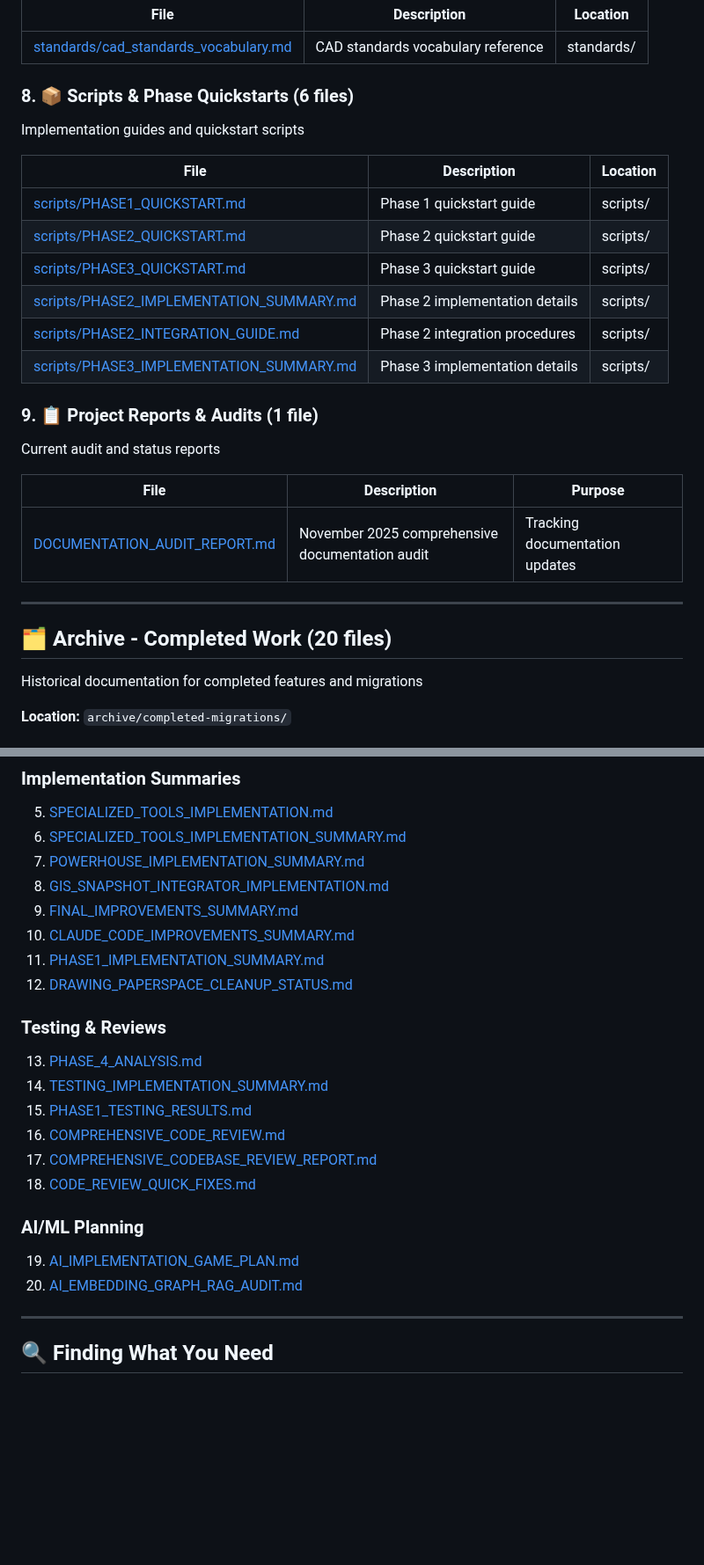
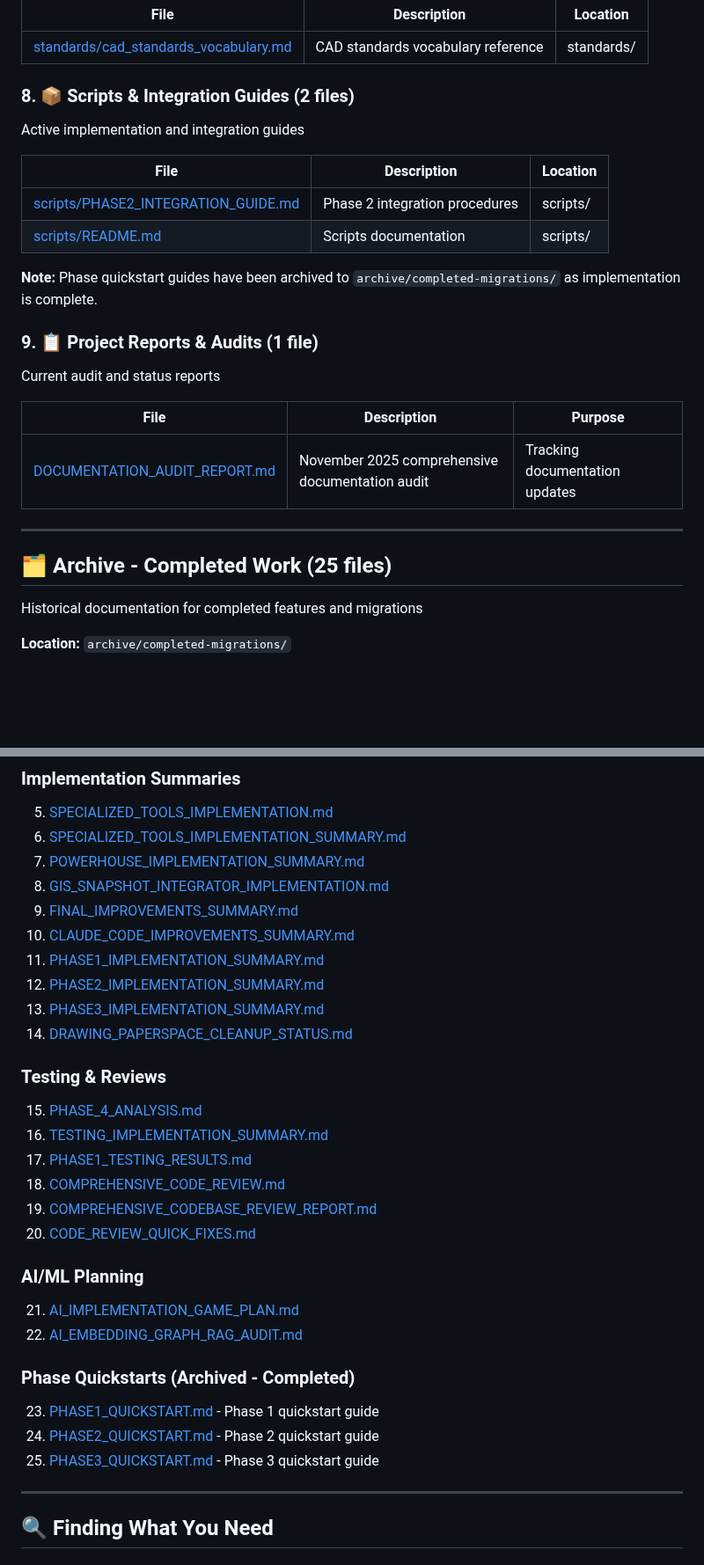
Before and after one commit to Rtoony/survey-data-system, a Markdown page: DOCUMENTATION_INDEX.md, 2 parts joined by grey strips. Shown at 88% size. Rendered like a GitHub page; blank space fills up the shorter version.

Commit message:
docs: Update DOCUMENTATION_INDEX.md to reflect Session 1 archive changes (Session 2)
Session 2 Completion:
- Updated archive count: 20 → 25 files (includes 5 Phase files moved in Session 1)
- Updated active documentation count: 42 → 37 files
- Revised Scripts section to show only 2 active files (removed archived quickstarts)
- Added new "Phase Quickstarts (Archived)" section listing PHASE1/2/3_QUICKSTART.md
- Updated documentation statistics to reflect current file counts
- Added note explaining that Phase quickstart guides are now archived

Session 1 & 2 Summary:
✓ All critical documentation fixes completed
✓ Terminology standardized across all guides
✓ API documentation comprehensive with error handling
✓ UI component descriptions verified
✓ DOCUMENTATION_INDEX.md fully updated and accurate
✓ Final consistency check passed - no broken links or route errors

Archive now contains 25 completed implementation files.
Active documentation: 37 markdown files + about.html (1,319 lines)

```diff
--- a/DOCUMENTATION_INDEX.md
+++ b/DOCUMENTATION_INDEX.md
@@ -110,17 +110,15 @@ Vocabulary and standards reference
 |------|-------------|----------|
 | [standards/cad_standards_vocabulary.md](standards/cad_standards_vocabulary.md) | CAD standards vocabulary reference | standards/ |
 
-### 8. 📦 Scripts & Phase Quickstarts (6 files)
-Implementation guides and quickstart scripts
+### 8. 📦 Scripts & Integration Guides (2 files)
+Active implementation and integration guides
 
 | File | Description | Location |
 |------|-------------|----------|
-| [scripts/PHASE1_QUICKSTART.md](scripts/PHASE1_QUICKSTART.md) | Phase 1 quickstart guide | scripts/ |
-| [scripts/PHASE2_QUICKSTART.md](scripts/PHASE2_QUICKSTART.md) | Phase 2 quickstart guide | scripts/ |
-| [scripts/PHASE3_QUICKSTART.md](scripts/PHASE3_QUICKSTART.md) | Phase 3 quickstart guide | scripts/ |
-| [scripts/PHASE2_IMPLEMENTATION_SUMMARY.md](scripts/PHASE2_IMPLEMENTATION_SUMMARY.md) | Phase 2 implementation details | scripts/ |
 | [scripts/PHASE2_INTEGRATION_GUIDE.md](scripts/PHASE2_INTEGRATION_GUIDE.md) | Phase 2 integration procedures | scripts/ |
-| [scripts/PHASE3_IMPLEMENTATION_SUMMARY.md](scripts/PHASE3_IMPLEMENTATION_SUMMARY.md) | Phase 3 implementation details | scripts/ |
+| [scripts/README.md](scripts/README.md) | Scripts documentation | scripts/ |
+
+**Note:** Phase quickstart guides have been archived to `archive/completed-migrations/` as implementation is complete.
 
 ### 9. 📋 Project Reports & Audits (1 file)
 Current audit and status reports
@@ -131,7 +129,7 @@ Current audit and status reports
 
 ---
 
-## 🗂️ Archive - Completed Work (20 files)
+## 🗂️ Archive - Completed Work (25 files)
 Historical documentation for completed features and migrations
 
 **Location:** `archive/completed-migrations/`
@@ -150,19 +148,26 @@ Historical documentation for completed features and migrations
 9. [FINAL_IMPROVEMENTS_SUMMARY.md](archive/completed-migrations/FINAL_IMPROVEMENTS_SUMMARY.md)
 10. [CLAUDE_CODE_IMPROVEMENTS_SUMMARY.md](archive/completed-migrations/CLAUDE_CODE_IMPROVEMENTS_SUMMARY.md)
 11. [PHASE1_IMPLEMENTATION_SUMMARY.md](archive/completed-migrations/PHASE1_IMPLEMENTATION_SUMMARY.md)
-12. [DRAWING_PAPERSPACE_CLEANUP_STATUS.md](archive/completed-migrations/DRAWING_PAPERSPACE_CLEANUP_STATUS.md)
+12. [PHASE2_IMPLEMENTATION_SUMMARY.md](archive/completed-migrations/PHASE2_IMPLEMENTATION_SUMMARY.md)
+13. [PHASE3_IMPLEMENTATION_SUMMARY.md](archive/completed-migrations/PHASE3_IMPLEMENTATION_SUMMARY.md)
+14. [DRAWING_PAPERSPACE_CLEANUP_STATUS.md](archive/completed-migrations/DRAWING_PAPERSPACE_CLEANUP_STATUS.md)
 
 ### Testing & Reviews
-13. [PHASE_4_ANALYSIS.md](archive/completed-migrations/PHASE_4_ANALYSIS.md)
-14. [TESTING_IMPLEMENTATION_SUMMARY.md](archive/completed-migrations/TESTING_IMPLEMENTATION_SUMMARY.md)
-15. [PHASE1_TESTING_RESULTS.md](archive/completed-migrations/PHASE1_TESTING_RESULTS.md)
-16. [COMPREHENSIVE_CODE_REVIEW.md](archive/completed-migrations/COMPREHENSIVE_CODE_REVIEW.md)
-17. [COMPREHENSIVE_CODEBASE_REVIEW_REPORT.md](archive/completed-migrations/COMPREHENSIVE_CODEBASE_REVIEW_REPORT.md)
-18. [CODE_REVIEW_QUICK_FIXES.md](archive/completed-migrations/CODE_REVIEW_QUICK_FIXES.md)
+15. [PHASE_4_ANALYSIS.md](archive/completed-migrations/PHASE_4_ANALYSIS.md)
+16. [TESTING_IMPLEMENTATION_SUMMARY.md](archive/completed-migrations/TESTING_IMPLEMENTATION_SUMMARY.md)
+17. [PHASE1_TESTING_RESULTS.md](archive/completed-migrations/PHASE1_TESTING_RESULTS.md)
+18. [COMPREHENSIVE_CODE_REVIEW.md](archive/completed-migrations/COMPREHENSIVE_CODE_REVIEW.md)
+19. [COMPREHENSIVE_CODEBASE_REVIEW_REPORT.md](archive/completed-migrations/COMPREHENSIVE_CODEBASE_REVIEW_REPORT.md)
+20. [CODE_REVIEW_QUICK_FIXES.md](archive/completed-migrations/CODE_REVIEW_QUICK_FIXES.md)
 
 ### AI/ML Planning
-19. [AI_IMPLEMENTATION_GAME_PLAN.md](archive/completed-migrations/AI_IMPLEMENTATION_GAME_PLAN.md)
-20. [AI_EMBEDDING_GRAPH_RAG_AUDIT.md](archive/completed-migrations/AI_EMBEDDING_GRAPH_RAG_AUDIT.md)
+21. [AI_IMPLEMENTATION_GAME_PLAN.md](archive/completed-migrations/AI_IMPLEMENTATION_GAME_PLAN.md)
+22. [AI_EMBEDDING_GRAPH_RAG_AUDIT.md](archive/completed-migrations/AI_EMBEDDING_GRAPH_RAG_AUDIT.md)
+
+### Phase Quickstarts (Archived - Completed)
+23. [PHASE1_QUICKSTART.md](archive/completed-migrations/PHASE1_QUICKSTART.md) - Phase 1 quickstart guide
+24. [PHASE2_QUICKSTART.md](archive/completed-migrations/PHASE2_QUICKSTART.md) - Phase 2 quickstart guide
+25. [PHASE3_QUICKSTART.md](archive/completed-migrations/PHASE3_QUICKSTART.md) - Phase 3 quickstart guide
 
 ---
 
```
Also changed, not shown: other parts of DOCUMENTATION_INDEX.md (+6 -6 lines).
